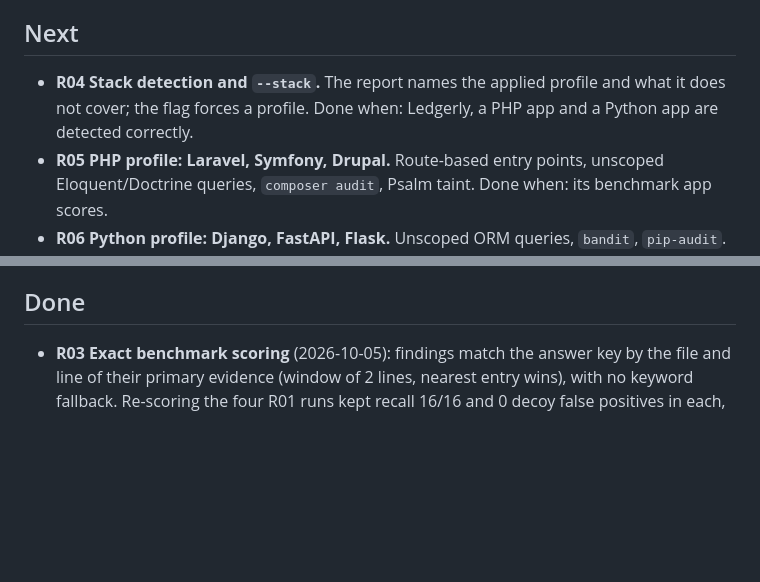
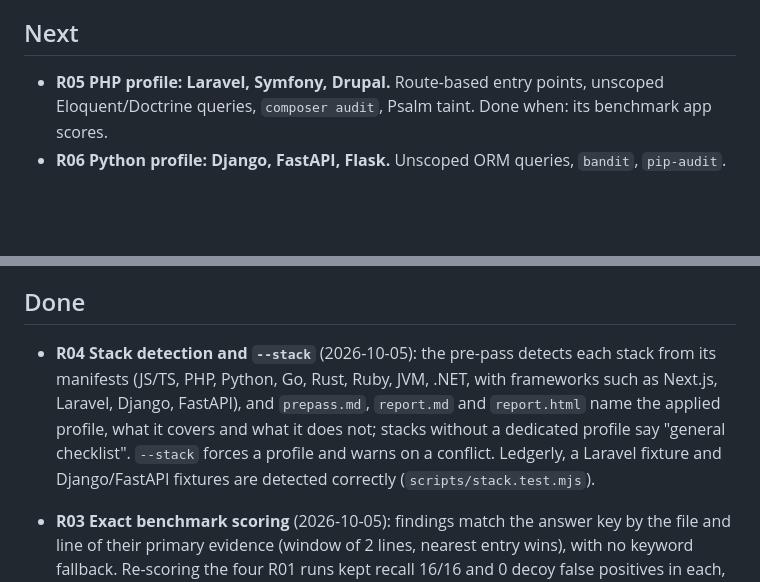
Before and after one commit to bartek-filipiuk/security-audit-skill, a Markdown page: ROADMAP.md, 2 parts joined by grey strips. Rendered like a GitHub page; blank space fills up the shorter version.

Commit message:
Move R04 stack detection to Done

```diff
--- a/ROADMAP.md
+++ b/ROADMAP.md
@@ -16,8 +16,6 @@ Rules that apply to every item:
 
 ## Next
 
-- **R04 Stack detection and `--stack`.** The report names the applied profile and what it does not cover;
-  the flag forces a profile. Done when: Ledgerly, a PHP app and a Python app are detected correctly.
 - **R05 PHP profile: Laravel, Symfony, Drupal.** Route-based entry points, unscoped Eloquent/Doctrine
   queries, `composer audit`, Psalm taint. Done when: its benchmark app scores.
 - **R06 Python profile: Django, FastAPI, Flask.** Unscoped ORM queries, `bandit`, `pip-audit`.
@@ -69,6 +67,12 @@ Rules that apply to every item:
 
 ## Done
 
+- **R04 Stack detection and `--stack`** (2026-10-05): the pre-pass detects each stack from its manifests
+  (JS/TS, PHP, Python, Go, Rust, Ruby, JVM, .NET, with frameworks such as Next.js, Laravel, Django, FastAPI),
+  and `prepass.md`, `report.md` and `report.html` name the applied profile, what it covers and what it does not;
+  stacks without a dedicated profile say "general checklist". `--stack` forces a profile and warns on a
+  conflict. Ledgerly, a Laravel fixture and Django/FastAPI fixtures are detected correctly (`scripts/stack.test.mjs`).
+
 - **R03 Exact benchmark scoring** (2026-10-05): findings match the answer key by the file and line of their
   primary evidence (window of 2 lines, nearest entry wins), with no keyword fallback. Re-scoring the four R01
   runs kept recall 16/16 and 0 decoy false positives in each, and removed 21 to 29 loose finding-to-bug
```
